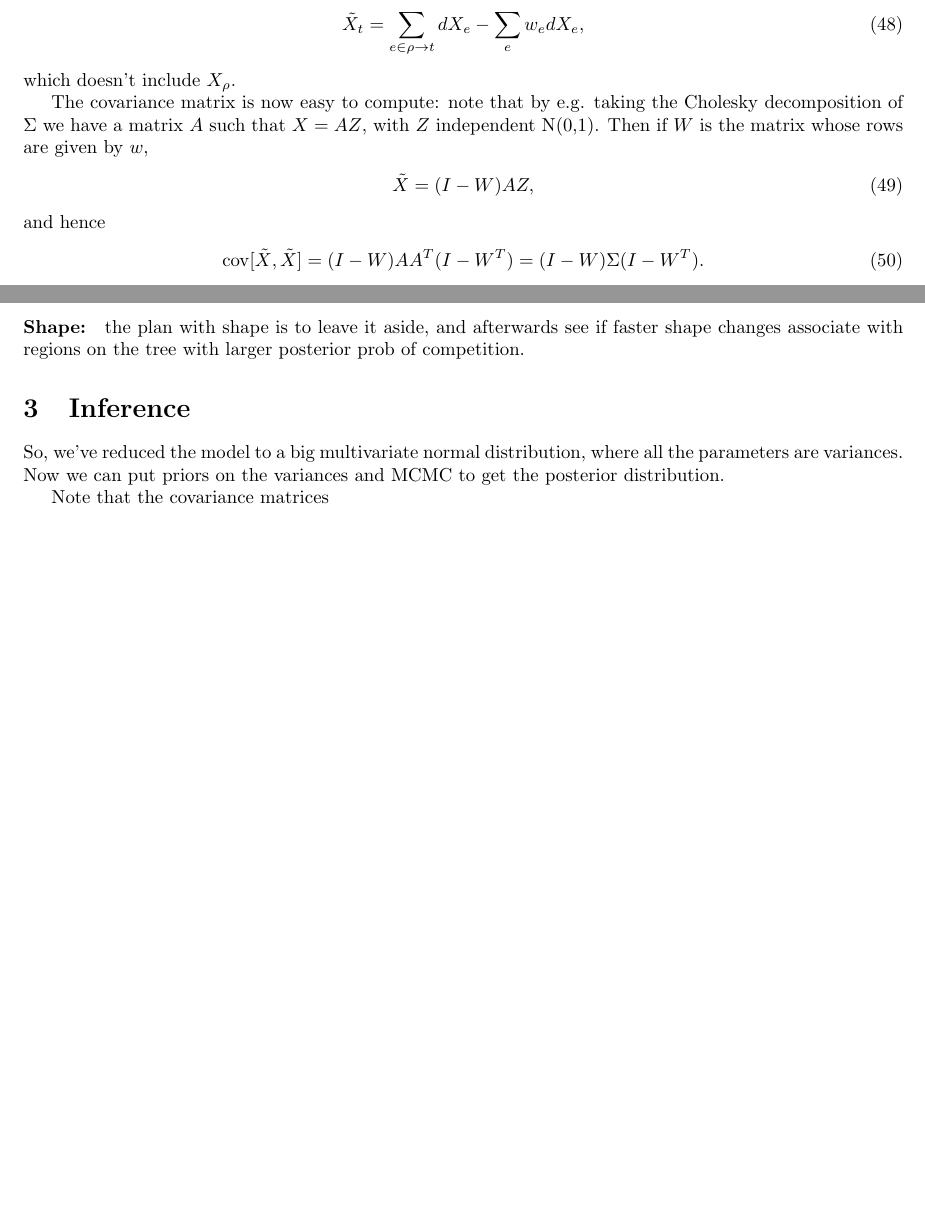
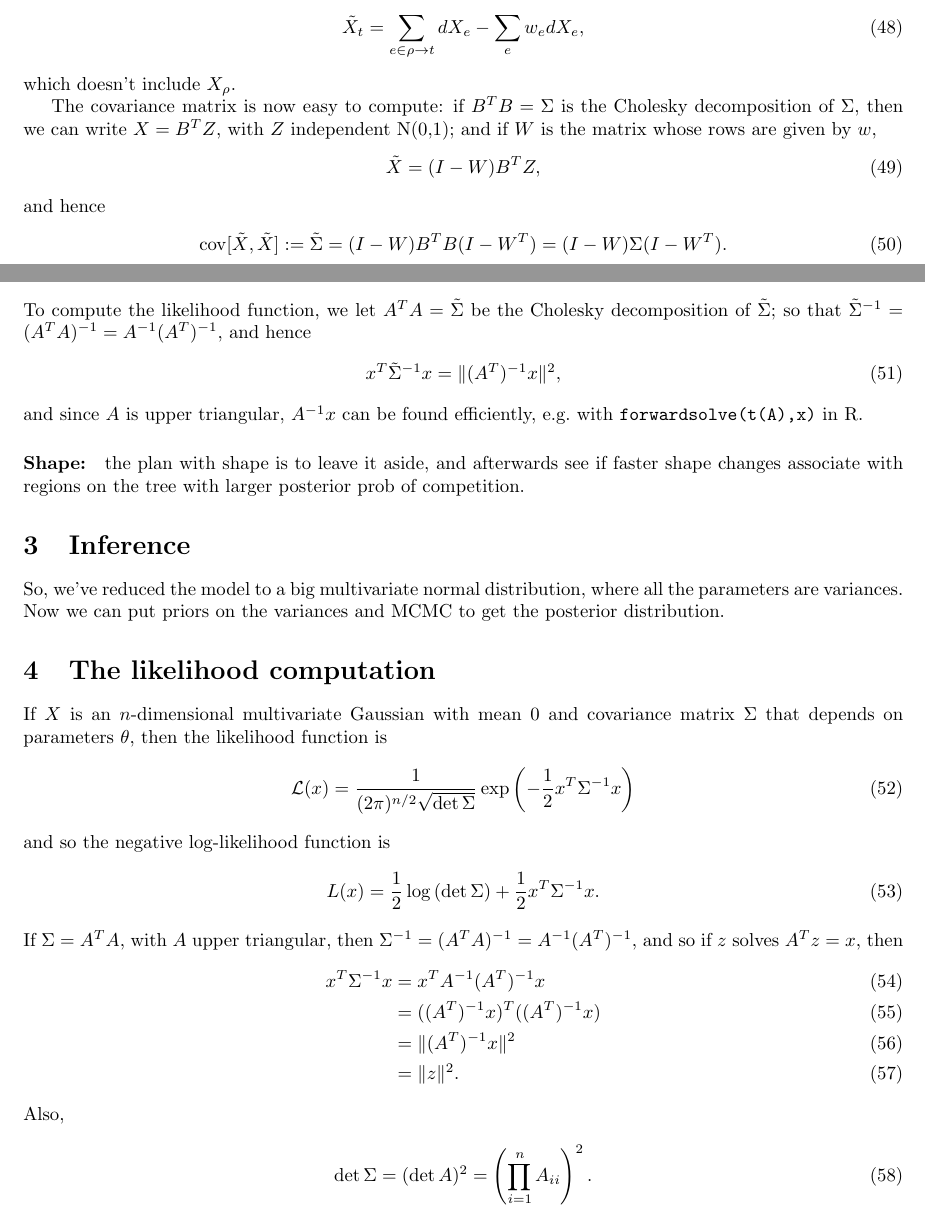
Before and after one commit to petrelharp/whale_pelvises, a LaTeX document (correlated-traits.tex): two parts of pages 4 and 5 of 5, joined at a grey line, cut so that both start at the same text, the shorter picture padded with empty space. Compiled offline with pdfLaTeX.

Commit message:
more exploration...

```diff
--- a/correlated-traits.tex
+++ b/correlated-traits.tex
@@ -311,16 +311,22 @@ then
 which doesn't include $X_\rho$.
 
 The covariance matrix is now easy to compute:
-note that by e.g. taking the Cholesky decomposition of $\Sigma$ we have a matrix $A$ such that $X = A Z$,
-with $Z$ independent N(0,1).
-Then if $W$ is the matrix whose rows are given by $w$,
+if $B^T B = \Sigma$ is the Cholesky decomposition of $\Sigma$, then we can write $X = B^T Z$,
+with $Z$ independent N(0,1);
+and if $W$ is the matrix whose rows are given by $w$,
 \begin{align}
-  \tilde X = (I-W) A Z,
+  \tilde X = (I-W) B^T Z,
 \end{align}
 and hence
 \begin{align}
-  \cov[\tilde X, \tilde X] = (I-W)A A^T (I-W^T) = (I-W) \Sigma (I-W^T) .
+  \cov[\tilde X, \tilde X] := \tilde \Sigma = (I-W)B^T B (I-W^T) = (I-W) \Sigma (I-W^T) .
 \end{align}
+To compute the likelihood function, we let $A^T A = \tilde \Sigma$ be the Cholesky decomposition of $\tilde \Sigma$;
+so that $\tilde \Sigma^{-1} = (A^T A)^{-1} = A^{-1} (A^T)^{-1}$, and hence
+\begin{align}
+  x^T \tilde \Sigma^{-1} x = \| (A^T)^{-1} x \|^2 ,
+\end{align}
+and since $A$ is upper triangular, $A^{-1} x$ can be found efficiently, e.g.\ with \texttt{forwardsolve(t(A),x)} in R.
 
 
 \paragraph{Shape:} the plan with shape is to leave it aside,
@@ -333,7 +339,31 @@ So, we've reduced the model to a big multivariate normal distribution,
 where all the parameters are variances.
 Now we can put priors on the variances and MCMC to get the posterior distribution.
 
-Note that the covariance matrices
+
+\section{The likelihood computation}
+
+If $X$ is an $n$-dimensional multivariate Gaussian with mean 0 and covariance matrix $\Sigma$ that depends on parameters $\theta$,
+then the likelihood function is
+\begin{align}
+  \mathcal{L}(x) = \frac{1}{ (2 \pi)^{n/2} \sqrt{ \det \Sigma } } \exp \left( - \frac{1}{2} x^T \Sigma^{-1} x \right)
+\end{align}
+and so the negative log-likelihood function is
+\begin{align}
+  L(x) = \frac{1}{2} \log \left( \det \Sigma \right) + \frac{1}{2} x^T \Sigma^{-1} x  .
+\end{align}
+If $\Sigma = A^T A$, with $A$ upper triangular, then $\Sigma^{-1} = (A^T A)^{-1} = A^{-1} (A^T)^{-1}$, and so
+if $z$ solves $A^T z = x$, then
+\begin{align}
+  x^T \Sigma^{-1} x &= x^T A^{-1} (A^T)^{-1} x \\
+  &= ( (A^T)^{-1} x )^T ( (A^T)^{-1} x ) \\
+  &= \| (A^T)^{-1} x \|^2 \\
+  &= \|z\|^2  .
+\end{align}
+Also,
+\begin{align}
+  \det \Sigma = (\det A )^2 = \left( \prod_{i=1}^n A_{ii} \right)^2 .
+\end{align}
+
 
 \end{document}
 
```
Also changed, not shown: 4 other files.
